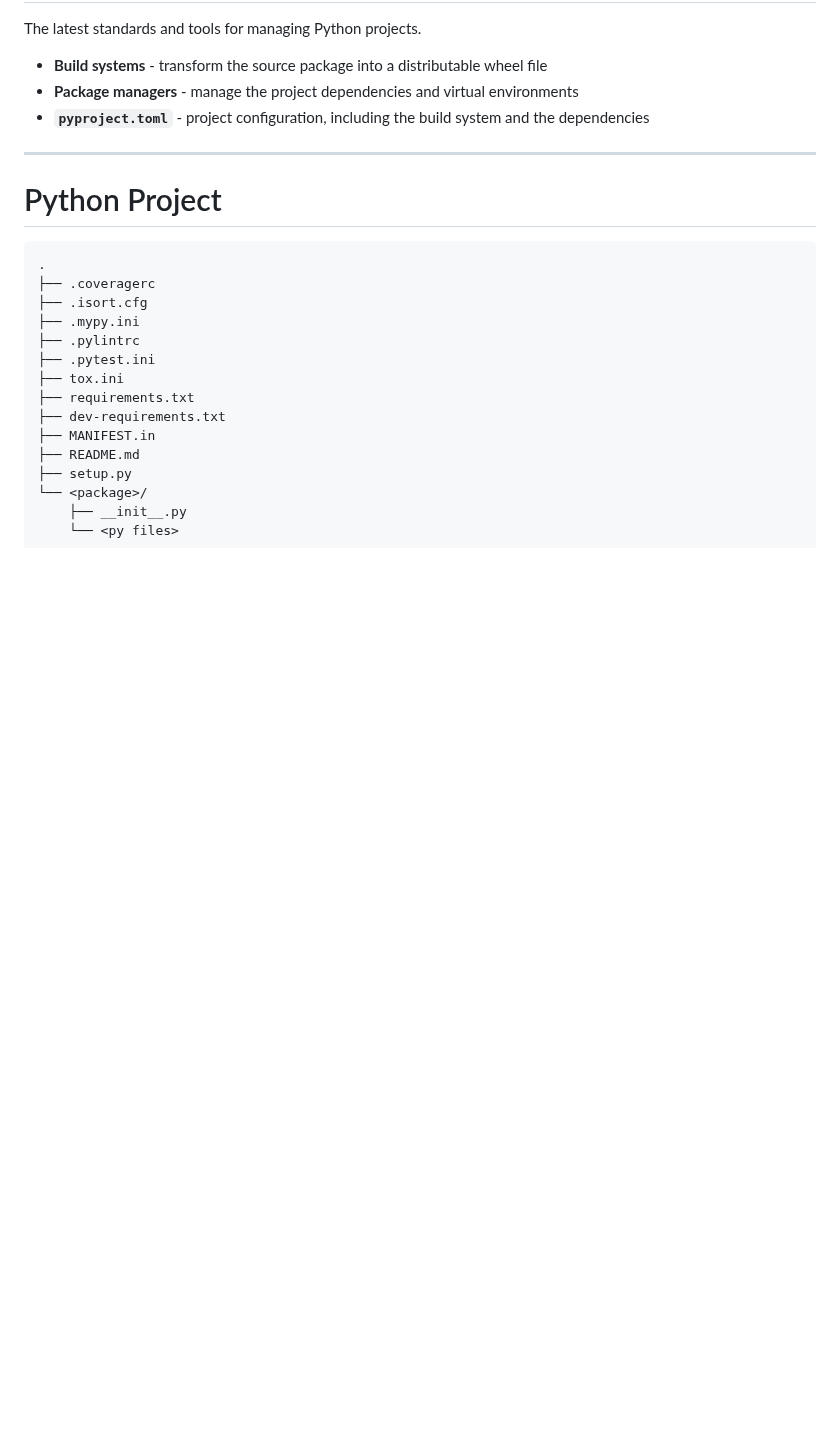
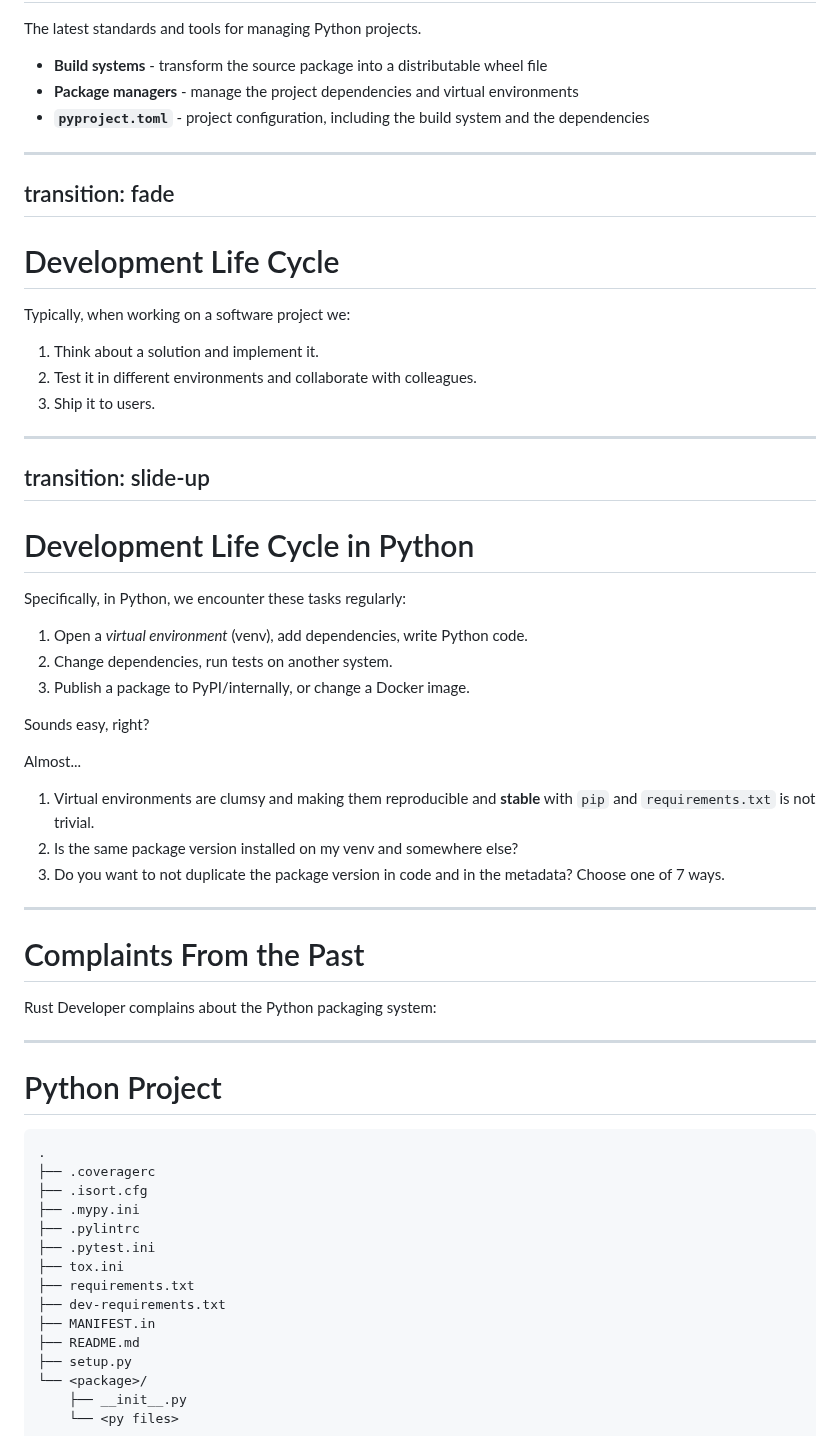
Before and after one commit to jond01/pycon-il-23, a Markdown page: slides.md, the part around the change. Drawn GitHub-style; blank space fills up the shorter version.

Commit message:
Add development life cycle slides + complaint slide

```diff
--- a/slides.md
+++ b/slides.md
@@ -80,6 +80,52 @@ h1 {
   -moz-text-fill-color: transparent;
 }
 </style>
+
+---
+transition: fade
+---
+
+# Development Life Cycle
+
+Typically, when working on a software project we:
+
+1. Think about a solution and implement it.
+2. Test it in different environments and collaborate with colleagues.
+3. Ship it to users.
+
+---
+transition: slide-up
+---
+
+# Development Life Cycle in Python <logos-python />
+
+Specifically, in Python, we encounter these tasks regularly:
+
+1. Open a *virtual environment* (venv), add dependencies, write Python code.
+2. Change dependencies, run tests on another system.
+3. Publish a package to PyPI/internally, or change a Docker image.
+
+<v-click>
+
+Sounds easy, right?
+
+Almost...
+
+1. Virtual environments are clumsy and making them reproducible and **stable** with `pip` and `requirements.txt` is not trivial.
+2. Is the same package version installed on my venv and somewhere else?
+3. Do you want to not duplicate the package version in code and in the metadata? Choose one of 7 ways.
+
+</v-click>
+
+---
+
+# Complaints From the Past
+
+Rust Developer complains about the Python packaging system:
+
+<Transform scale=2.5>
+<Youtube id="9g8mp8TqAQ0" />
+</Transform>
 
 ---
 
```
